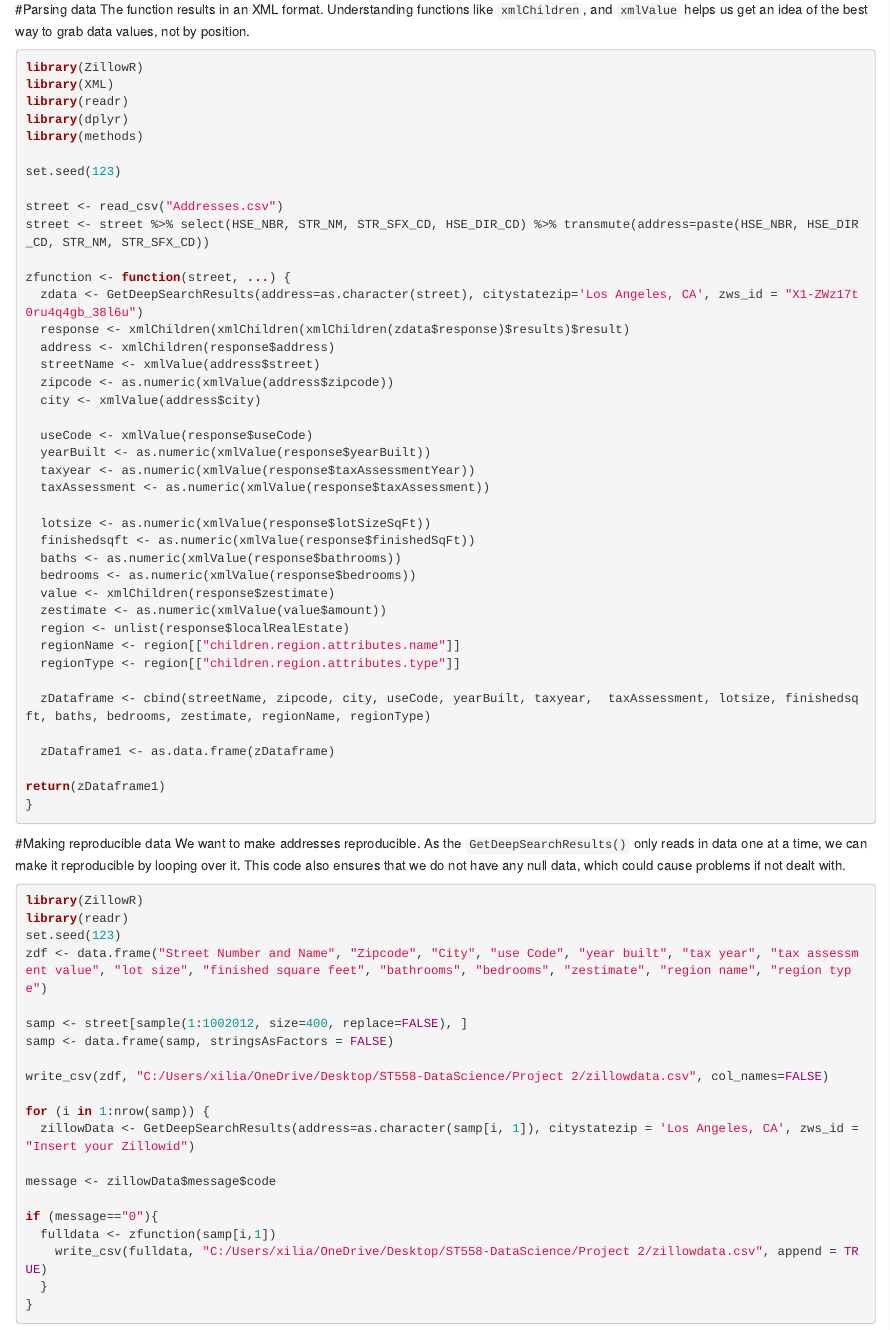
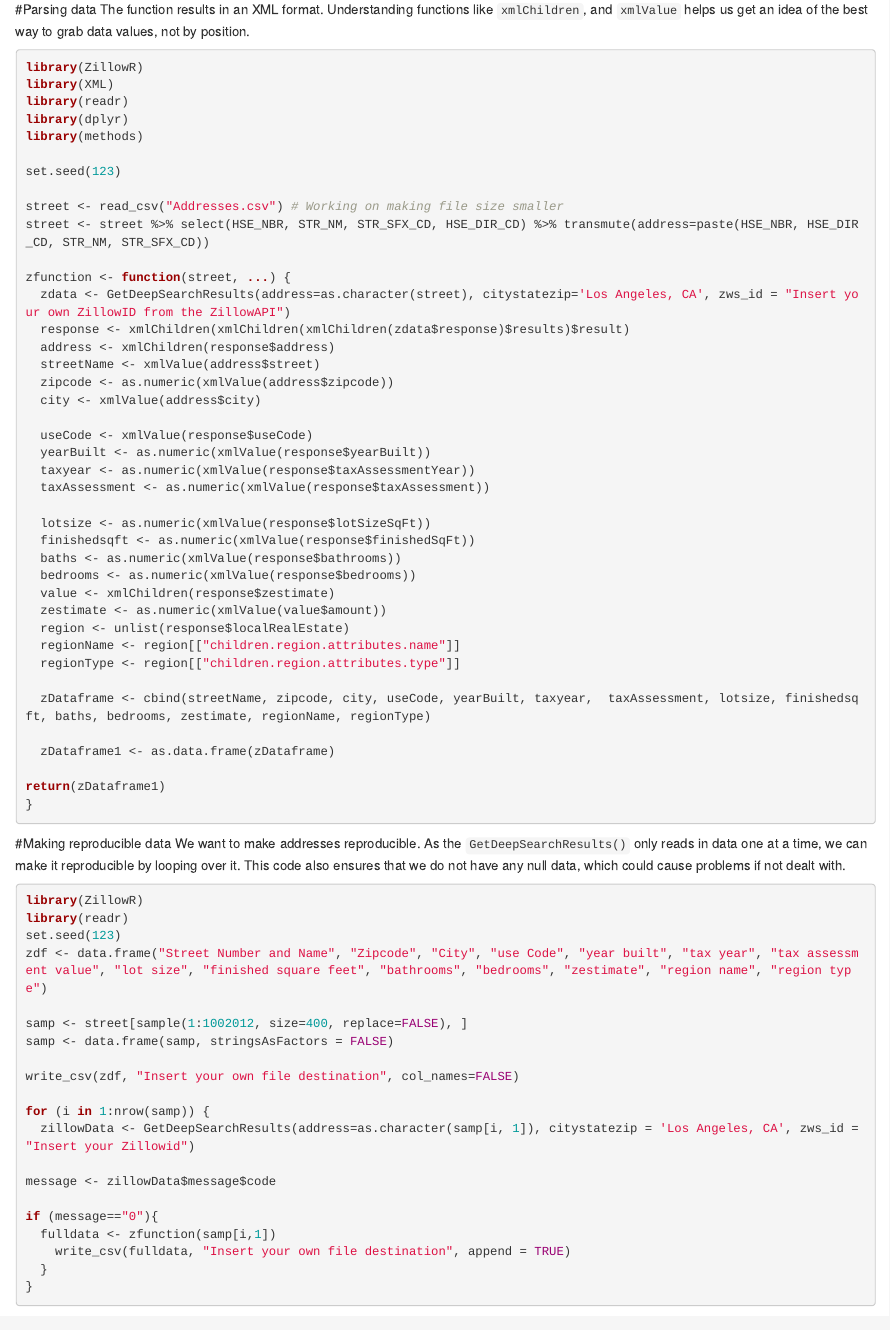
Before and after one commit to xiliangyan123/Fun-with-Zillow, an R Markdown document (ZillowData.Rmd): the page in a window 1100 px wide, from 250 px down. Rendered offline with R 4.5, knitr and Pandoc, with nearby package versions; some code elsewhere in the file could not run offline.

Commit message:
Users need own file destination and Zillow ID

````diff
--- a/ZillowData.Rmd
+++ b/ZillowData.Rmd
@@ -27,11 +27,11 @@ library(methods)
 
 set.seed(123)
 
-street <- read_csv("Addresses.csv")
+street <- read_csv("Addresses.csv") # Working on making file size smaller
 street <- street %>% select(HSE_NBR, STR_NM, STR_SFX_CD, HSE_DIR_CD) %>% transmute(address=paste(HSE_NBR, HSE_DIR_CD, STR_NM, STR_SFX_CD))
 
 zfunction <- function(street, ...) {
-  zdata <- GetDeepSearchResults(address=as.character(street), citystatezip='Los Angeles, CA', zws_id = "X1-ZWz17t0ru4q4gb_38l6u")
+  zdata <- GetDeepSearchResults(address=as.character(street), citystatezip='Los Angeles, CA', zws_id = "Insert your own ZillowID from the ZillowAPI")
   response <- xmlChildren(xmlChildren(xmlChildren(zdata$response)$results)$result)
   address <- xmlChildren(response$address)
   streetName <- xmlValue(address$street)
@@ -73,7 +73,7 @@ zdf <- data.frame("Street Number and Name", "Zipcode", "City", "use Code", "year
 samp <- street[sample(1:1002012, size=400, replace=FALSE), ]
 samp <- data.frame(samp, stringsAsFactors = FALSE)
 
-write_csv(zdf, "C:/Users/xilia/OneDrive/Desktop/ST558-DataScience/Project 2/zillowdata.csv", col_names=FALSE)
+write_csv(zdf, "Insert your own file destination", col_names=FALSE)
 
 for (i in 1:nrow(samp)) {
   zillowData <- GetDeepSearchResults(address=as.character(samp[i, 1]), citystatezip = 'Los Angeles, CA', zws_id = "Insert your Zillowid")
@@ -82,7 +82,7 @@ message <- zillowData$message$code
 
 if (message=="0"){
   fulldata <- zfunction(samp[i,1])
-    write_csv(fulldata, "C:/Users/xilia/OneDrive/Desktop/ST558-DataScience/Project 2/zillowdata.csv", append = TRUE)
+    write_csv(fulldata, "Insert your own file destination", append = TRUE)
   }
 }
 ```
````
Also changed, not shown: ZillowData.Rmd (2 more changed lines).
